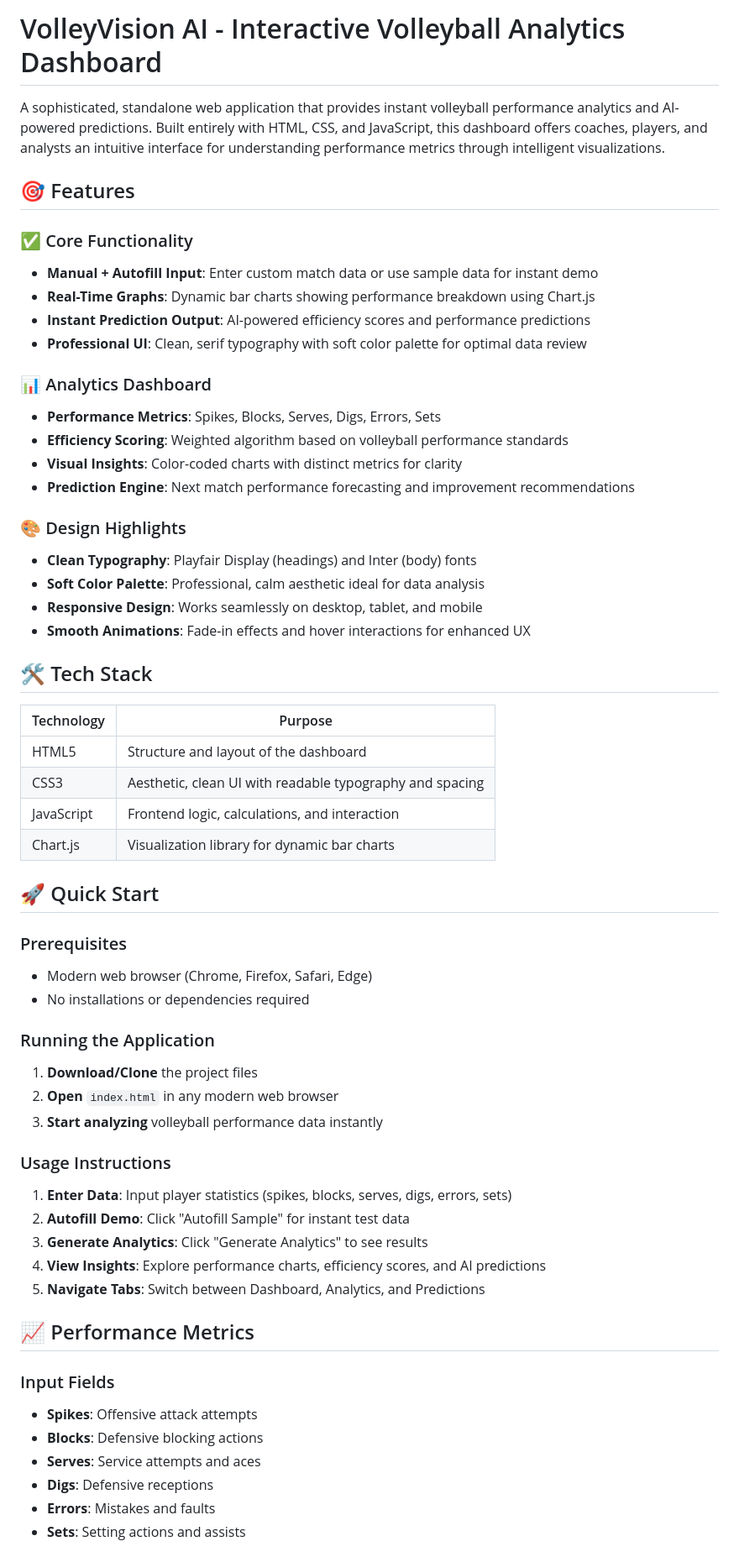
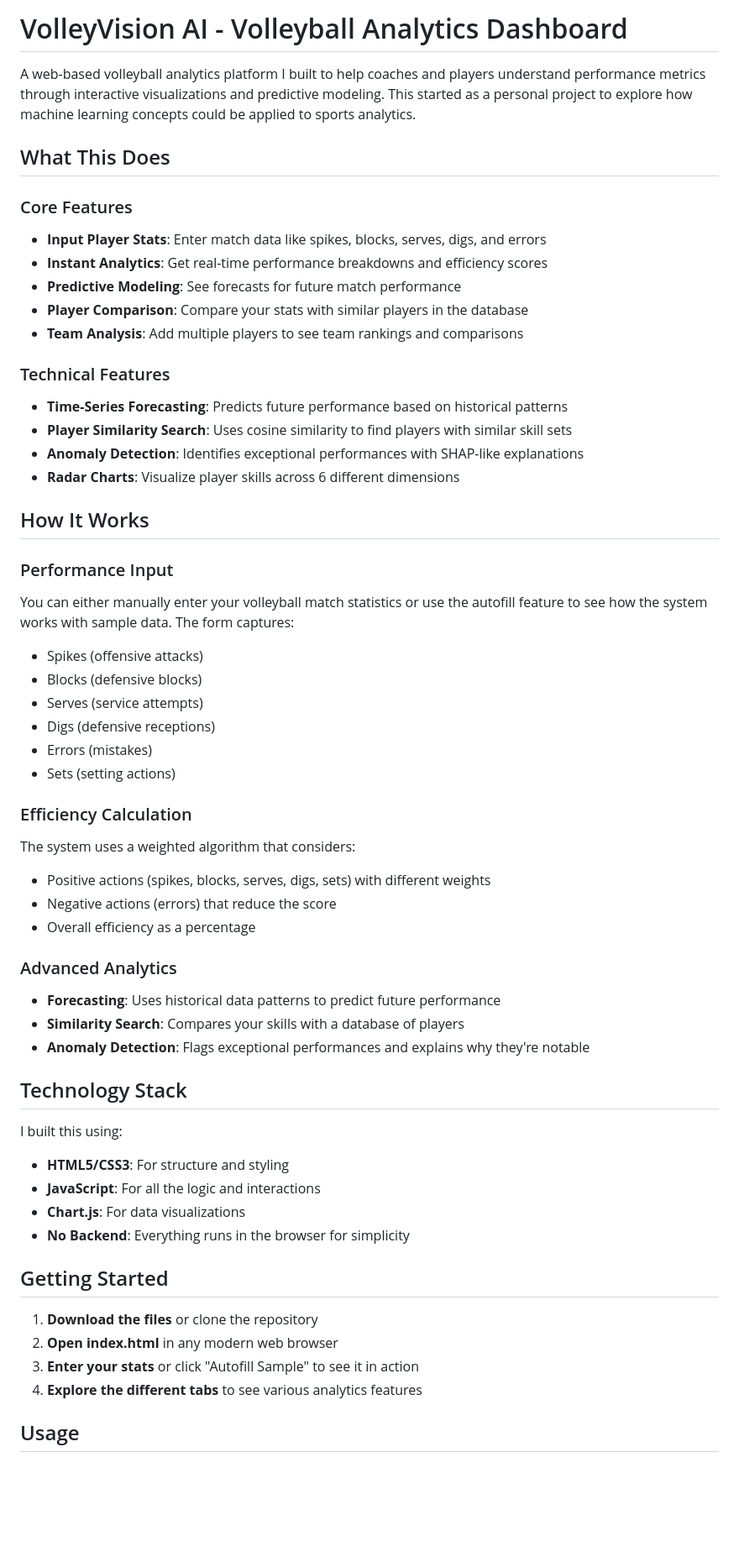
Before and after one commit to Shreeya1-pixel/VolleyVision, a Markdown page: README.md, the part around the change printed below. Shown: that part at 84% size. Drawn GitHub-style; blank space fills up the shorter version.

```diff
--- a/README.md
+++ b/README.md
@@ -1,61 +1,58 @@
-# VolleyVision AI - Interactive Volleyball Analytics Dashboard
+# VolleyVision AI - Volleyball Analytics Dashboard
 
-A sophisticated, standalone web application that provides instant volleyball performance analytics and AI-powered predictions. Built entirely with HTML, CSS, and JavaScript, this dashboard offers coaches, players, and analysts an intuitive interface for understanding performance metrics through intelligent visualizations.
+A web-based volleyball analytics platform I built to help coaches and players understand performance metrics through interactive visualizations and predictive modeling. This started as a personal project to explore how machine learning concepts could be applied to sports analytics.
 
-## 🎯 Features
+## What This Does
 
-### ✅ Core Functionality
-- **Manual + Autofill Input**: Enter custom match data or use sample data for instant demo
-- **Real-Time Graphs**: Dynamic bar charts showing performance breakdown using Chart.js
-- **Instant Prediction Output**: AI-powered efficiency scores and performance predictions
-- **Professional UI**: Clean, serif typography with soft color palette for optimal data review
+### Core Features
+- **Input Player Stats**: Enter match data like spikes, blocks, serves, digs, and errors
+- **Instant Analytics**: Get real-time performance breakdowns and efficiency scores
+- **Predictive Modeling**: See forecasts for future match performance
+- **Player Comparison**: Compare your stats with similar players in the database
+- **Team Analysis**: Add multiple players to see team rankings and comparisons
 
-### 📊 Analytics Dashboard
-- **Performance Metrics**: Spikes, Blocks, Serves, Digs, Errors, Sets
-- **Efficiency Scoring**: Weighted algorithm based on volleyball performance standards
-- **Visual Insights**: Color-coded charts with distinct metrics for clarity
-- **Prediction Engine**: Next match performance forecasting and improvement recommendations
+### Technical Features
+- **Time-Series Forecasting**: Predicts future performance based on historical patterns
+- **Player Similarity Search**: Uses cosine similarity to find players with similar skill sets
+- **Anomaly Detection**: Identifies exceptional performances with SHAP-like explanations
+- **Radar Charts**: Visualize player skills across 6 different dimensions
 
-### 🎨 Design Highlights
-- **Clean Typography**: Playfair Display (headings) and Inter (body) fonts
-- **Soft Color Palette**: Professional, calm aesthetic ideal for data analysis
-- **Responsive Design**: Works seamlessly on desktop, tablet, and mobile
-- **Smooth Animations**: Fade-in effects and hover interactions for enhanced UX
+## How It Works
 
-## 🛠️ Tech Stack
+### Performance Input
+You can either manually enter your volleyball match statistics or use the autofill feature to see how the system works with sample data. The form captures:
+- Spikes (offensive attacks)
+- Blocks (defensive blocks)
+- Serves (service attempts)
+- Digs (defensive receptions)
+- Errors (mistakes)
+- Sets (setting actions)
 
-| Technology | Purpose |
-|------------|---------|
-| HTML5 | Structure and layout of the dashboard |
-| CSS3 | Aesthetic, clean UI with readable typography and spacing |
-| JavaScript | Frontend logic, calculations, and interaction |
-| Chart.js | Visualization library for dynamic bar charts |
+### Efficiency Calculation
+The system uses a weighted algorithm that considers:
+- Positive actions (spikes, blocks, serves, digs, sets) with different weights
+- Negative actions (errors) that reduce the score
+- Overall efficiency as a percentage
 
-## 🚀 Quick Start
+### Advanced Analytics
+- **Forecasting**: Uses historical data patterns to predict future performance
+- **Similarity Search**: Compares your skills with a database of players
+- **Anomaly Detection**: Flags exceptional performances and explains why they're notable
 
-### Prerequisites
-- Modern web browser (Chrome, Firefox, Safari, Edge)
-- No installations or dependencies required
+## Technology Stack
 
-### Running the Application
-1. **Download/Clone** the project files
-2. **Open** `index.html` in any modern web browser
-3. **Start analyzing** volleyball performance data instantly
+I built this using:
+- **HTML5/CSS3**: For structure and styling
+- **JavaScript**: For all the logic and interactions
+- **Chart.js**: For data visualizations
+- **No Backend**: Everything runs in the browser for simplicity
 
-### Usage Instructions
-1. **Enter Data**: Input player statistics (spikes, blocks, serves, digs, errors, sets)
-2. **Autofill Demo**: Click "Autofill Sample" for instant test data
-3. **Generate Analytics**: Click "Generate Analytics" to see results
-4. **View Insights**: Explore performance charts, efficiency scores, and AI predictions
-5. **Navigate Tabs**: Switch between Dashboard, Analytics, and Predictions
+## Getting Started
 
-## 📈 Performance Metrics
+1. **Download the files** or clone the repository
+2. **Open index.html** in any modern web browser
+3. **Enter your stats** or click "Autofill Sample" to see it in action
+4. **Explore the different tabs** to see various analytics features
 
-### Input Fields
-- **Spikes**: Offensive attack attempts
-- **Blocks**: Defensive blocking actions
-- **Serves**: Service attempts and aces
-- **Digs**: Defensive receptions
-- **Errors**: Mistakes and faults
-- **Sets**: Setting actions and assists
+## Usage
 
```
Also changed, not shown: other parts of README.md (+57 -135 lines).
